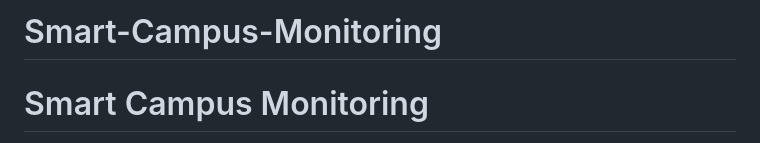
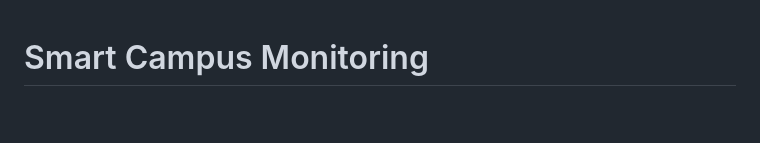
Before and after one commit to Yshnavii/Smart-Campus-Monitoring, a Markdown page: README.md, the part around the change. Rendered like a GitHub page; blank space fills up the shorter version.

Commit message:
Update README to remove redundant content

```diff
--- a/README.md
+++ b/README.md
@@ -1,4 +1,3 @@
-# Smart-Campus-Monitoring
 # Smart Campus Monitoring
 
 A Python-based overcrowding detection system for campus camera feeds. It counts people in video using a YOLO model (optionally with SAHI slicing inference), tracks crowd density and occupancy, stores results in a local SQLite database, and sends alerts through email and MQTT. It works on live camera streams and on recorded video files.
```
